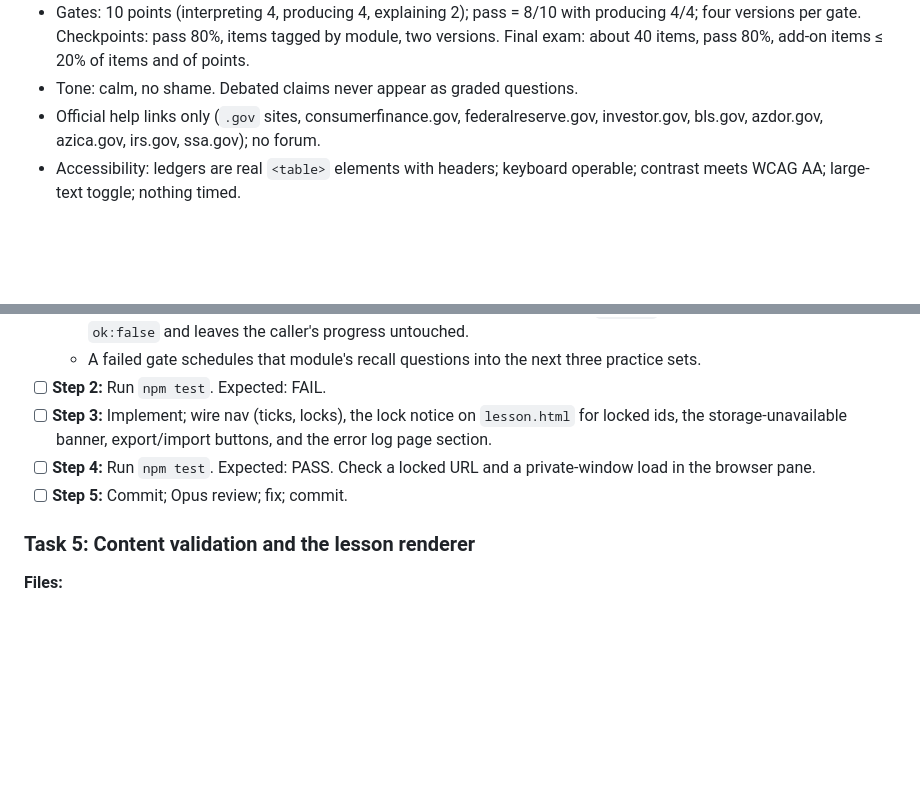
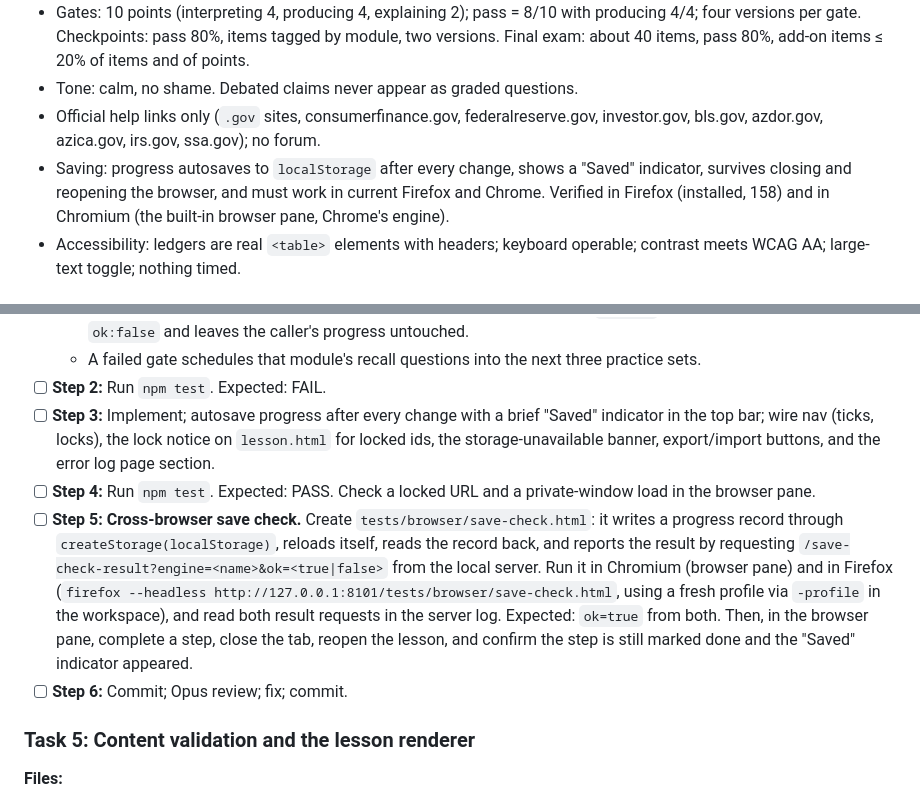
Before and after one commit to LoneWolf4Blitzkrieg/personal-bookkeeping-101, a Markdown page: docs/plan.md, 2 parts joined by grey strips. Rendered like a GitHub page; blank space fills up the shorter version.

Commit message:
Require autosave in Firefox and Chrome
Design and plan now require progress to autosave to local storage,
survive closing the browser, and be verified in both Firefox and
Chromium (Task 4, step 5).

Co-Authored-By: Claude Opus 5.5 <noreply@anthropic.com>

```diff
--- a/docs/plan.md
+++ b/docs/plan.md
@@ -23,6 +23,7 @@
 - Gates: 10 points (interpreting 4, producing 4, explaining 2); pass = 8/10 with producing 4/4; four versions per gate. Checkpoints: pass 80%, items tagged by module, two versions. Final exam: about 40 items, pass 80%, add-on items ≤ 20% of items and of points.
 - Tone: calm, no shame. Debated claims never appear as graded questions.
 - Official help links only (`.gov` sites, consumerfinance.gov, federalreserve.gov, investor.gov, bls.gov, azdor.gov, azica.gov, irs.gov, ssa.gov); no forum.
+- Saving: progress autosaves to `localStorage` after every change, shows a "Saved" indicator, survives closing and reopening the browser, and must work in current Firefox and Chrome. Verified in Firefox (installed, 158) and in Chromium (the built-in browser pane, Chrome's engine).
 - Accessibility: ledgers are real `<table>` elements with headers; keyboard operable; contrast meets WCAG AA; large-text toggle; nothing timed.
 
 ## Review Focus
@@ -184,9 +185,10 @@ personal-bookkeeping-101/
   - Export then import round-trips exactly; importing invalid JSON, a wrong `version`, or a missing field returns `ok:false` and leaves the caller's progress untouched.
   - A failed gate schedules that module's recall questions into the next three practice sets.
 - [ ] **Step 2:** Run `npm test`. Expected: FAIL.
-- [ ] **Step 3:** Implement; wire nav (ticks, locks), the lock notice on `lesson.html` for locked ids, the storage-unavailable banner, export/import buttons, and the error log page section.
+- [ ] **Step 3:** Implement; autosave progress after every change with a brief "Saved" indicator in the top bar; wire nav (ticks, locks), the lock notice on `lesson.html` for locked ids, the storage-unavailable banner, export/import buttons, and the error log page section.
 - [ ] **Step 4:** Run `npm test`. Expected: PASS. Check a locked URL and a private-window load in the browser pane.
-- [ ] **Step 5:** Commit; Opus review; fix; commit.
+- [ ] **Step 5: Cross-browser save check.** Create `tests/browser/save-check.html`: it writes a progress record through `createStorage(localStorage)`, reloads itself, reads the record back, and reports the result by requesting `/save-check-result?engine=<name>&ok=<true|false>` from the local server. Run it in Chromium (browser pane) and in Firefox (`firefox --headless http://127.0.0.1:8101/tests/browser/save-check.html`, using a fresh profile via `-profile` in the workspace), and read both result requests in the server log. Expected: `ok=true` from both. Then, in the browser pane, complete a step, close the tab, reopen the lesson, and confirm the step is still marked done and the "Saved" indicator appeared.
+- [ ] **Step 6:** Commit; Opus review; fix; commit.
 
 ### Task 5: Content validation and the lesson renderer
 
```
Also changed, not shown: docs/design.md (+1 -1 lines).
